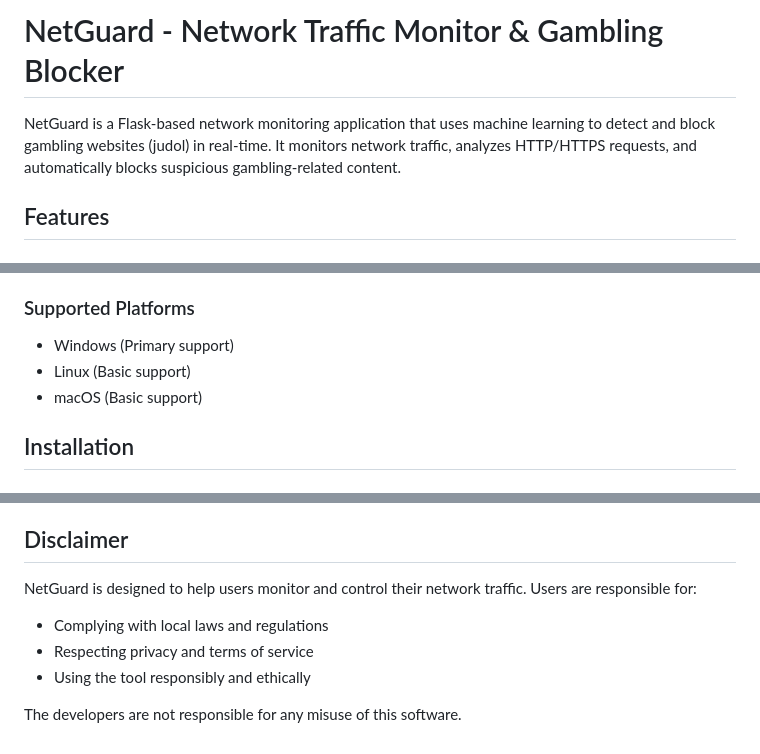
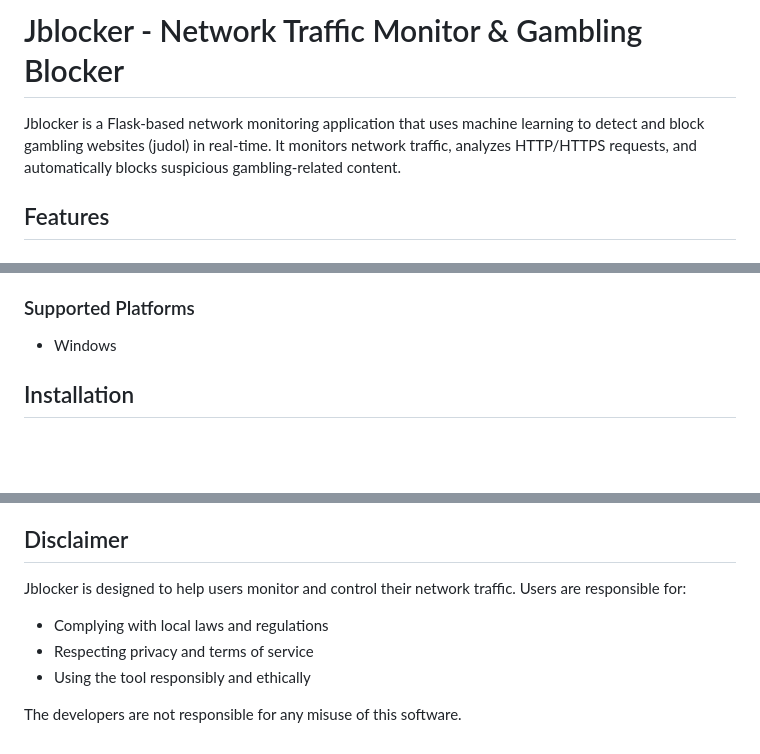
Before and after one commit to aufarakha/Jblocker, a Markdown page: README.md, 3 parts joined by grey strips. Rendered like a GitHub page; blank space fills up the shorter version.

Commit message:
Update README.md
Lazy Ahh Final Boss

```diff
--- a/README.md
+++ b/README.md
@@ -1,6 +1,6 @@
-# NetGuard - Network Traffic Monitor & Gambling Blocker
+# Jblocker - Network Traffic Monitor & Gambling Blocker
 
-NetGuard is a Flask-based network monitoring application that uses machine learning to detect and block gambling websites (judol) in real-time. It monitors network traffic, analyzes HTTP/HTTPS requests, and automatically blocks suspicious gambling-related content.
+Jblocker is a Flask-based network monitoring application that uses machine learning to detect and block gambling websites (judol) in real-time. It monitors network traffic, analyzes HTTP/HTTPS requests, and automatically blocks suspicious gambling-related content.
 
 ## Features
 
@@ -18,9 +18,7 @@ NetGuard is a Flask-based network monitoring application that uses machine learn
 - **Export Functionality**: Export traffic logs for analysis
 
 ### Supported Platforms
-- Windows (Primary support)
-- Linux (Basic support)
-- macOS (Basic support)
+- Windows
 
 ## Installation
 
@@ -189,9 +187,10 @@ This project is for educational and personal use. Please ensure compliance with
 
 ## Disclaimer
 
-NetGuard is designed to help users monitor and control their network traffic. Users are responsible for:
+Jblocker is designed to help users monitor and control their network traffic. Users are responsible for:
 - Complying with local laws and regulations
 - Respecting privacy and terms of service
 - Using the tool responsibly and ethically
 
+
 The developers are not responsible for any misuse of this software.
```
